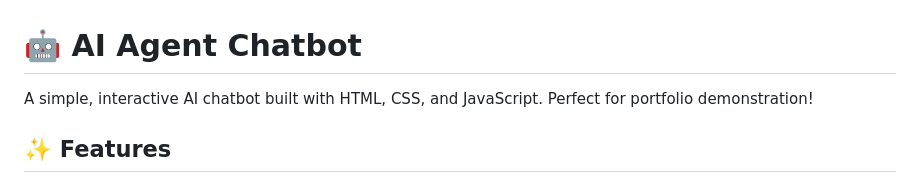
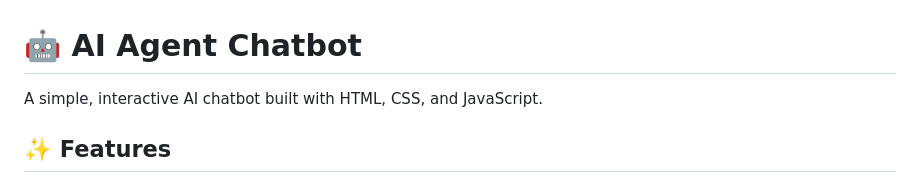
Before and after one commit to fireballsu/projectx, a Markdown page: README.md, the part around the change. Rendered like a GitHub page.

```diff
--- a/README.md
+++ b/README.md
@@ -1,6 +1,6 @@
 # 🤖 AI Agent Chatbot
 
-A simple, interactive AI chatbot built with HTML, CSS, and JavaScript. Perfect for portfolio demonstration!
+A simple, interactive AI chatbot built with HTML, CSS, and JavaScript.
 
 ## ✨ Features
 
```
